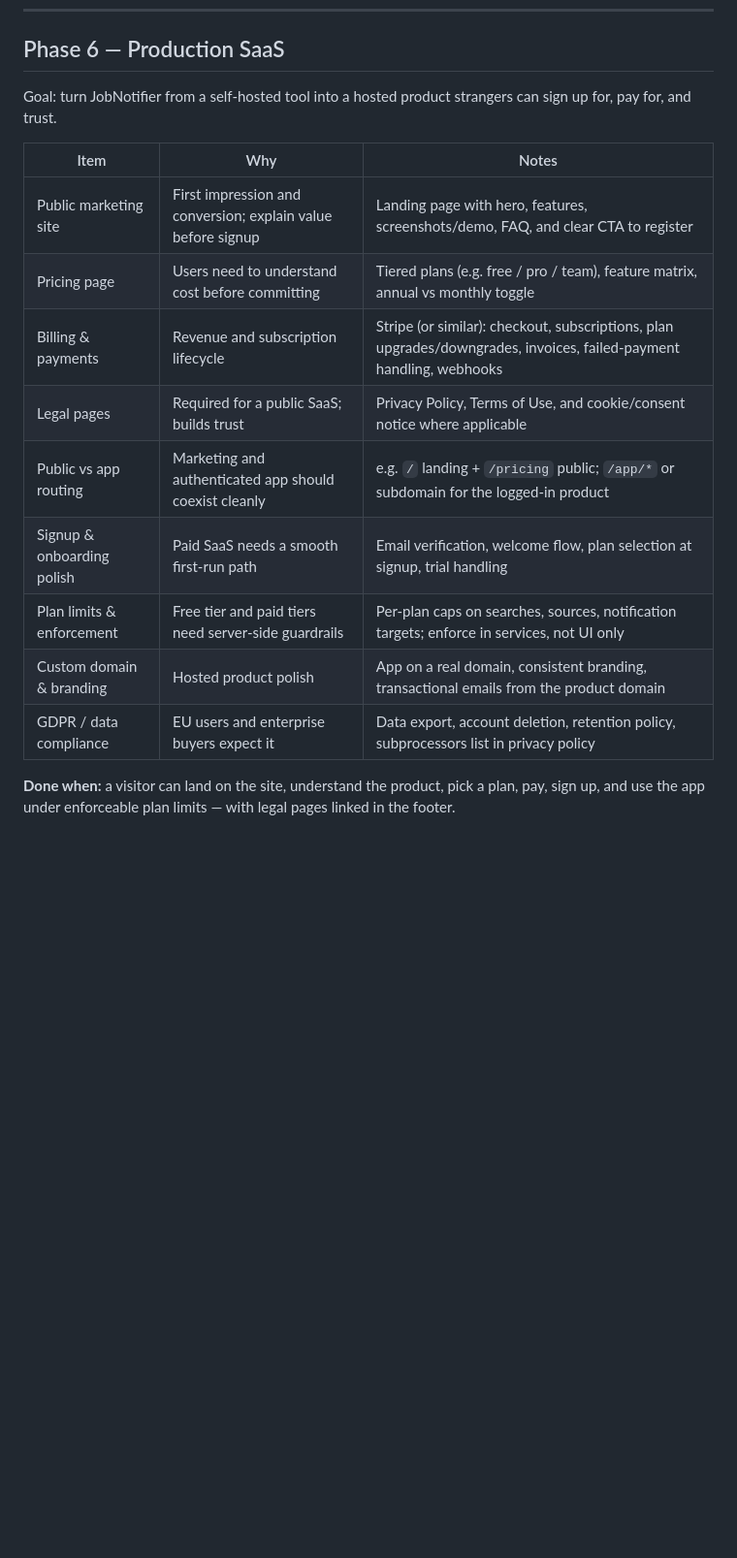
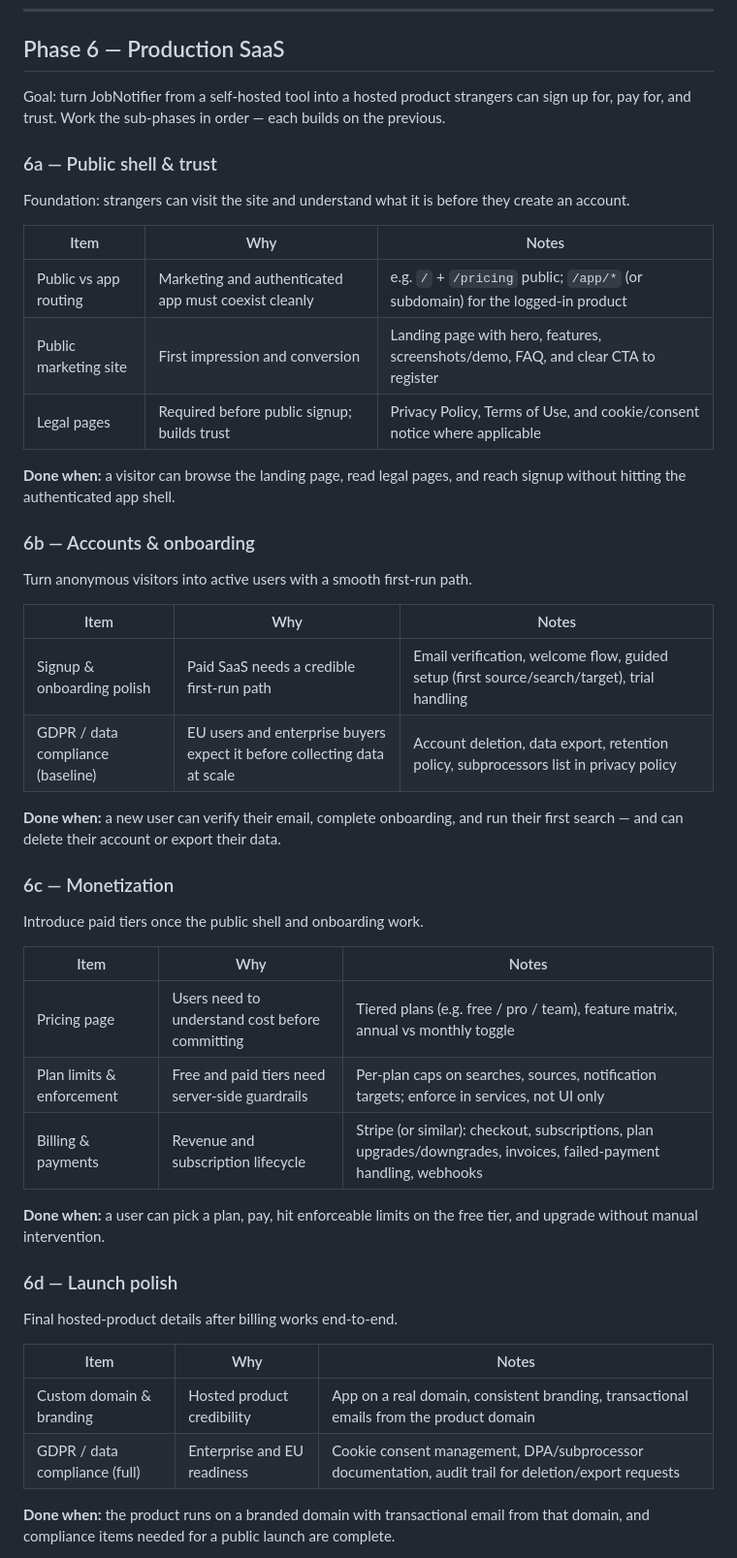
Before and after one commit to davidcristian/HeadStart, a Markdown page: docs/roadmap.md, the part around one of its changes. Shown at 97% size. Drawn GitHub-style; blank space fills up the shorter version.

Commit message:
docs: split planned SaaS work into stages
- Split the SaaS stage into shell, onboarding, monetization, and polish
- Add a stage for the auto-apply feature

```diff
--- a/docs/roadmap.md
+++ b/docs/roadmap.md
@@ -104,20 +104,57 @@ Pursue only if core alerting is solid and adapter coverage is good.
 ## Phase 6 — Production SaaS
 
 Goal: turn JobNotifier from a self-hosted tool into a hosted product strangers can
-sign up for, pay for, and trust.
+sign up for, pay for, and trust. Work the sub-phases in order — each builds on
+the previous.
+
+### 6a — Public shell & trust
+
+Foundation: strangers can visit the site and understand what it is before they
+create an account.
 
 | Item | Why | Notes |
 | ---- | --- | ----- |
-| Public marketing site | First impression and conversion; explain value before signup | Landing page with hero, features, screenshots/demo, FAQ, and clear CTA to register |
+| Public vs app routing | Marketing and authenticated app must coexist cleanly | e.g. `/` + `/pricing` public; `/app/*` (or subdomain) for the logged-in product |
+| Public marketing site | First impression and conversion | Landing page with hero, features, screenshots/demo, FAQ, and clear CTA to register |
+| Legal pages | Required before public signup; builds trust | Privacy Policy, Terms of Use, and cookie/consent notice where applicable |
+
+**Done when:** a visitor can browse the landing page, read legal pages, and reach
+signup without hitting the authenticated app shell.
+
+### 6b — Accounts & onboarding
+
+Turn anonymous visitors into active users with a smooth first-run path.
+
+| Item | Why | Notes |
+| ---- | --- | ----- |
+| Signup & onboarding polish | Paid SaaS needs a credible first-run path | Email verification, welcome flow, guided setup (first source/search/target), trial handling |
+| GDPR / data compliance (baseline) | EU users and enterprise buyers expect it before collecting data at scale | Account deletion, data export, retention policy, subprocessors list in privacy policy |
+
+**Done when:** a new user can verify their email, complete onboarding, and run
+their first search — and can delete their account or export their data.
+
+### 6c — Monetization
+
+Introduce paid tiers once the public shell and onboarding work.
+
+| Item | Why | Notes |
+| ---- | --- | ----- |
 | Pricing page | Users need to understand cost before committing | Tiered plans (e.g. free / pro / team), feature matrix, annual vs monthly toggle |
+| Plan limits & enforcement | Free and paid tiers need server-side guardrails | Per-plan caps on searches, sources, notification targets; enforce in services, not UI only |
 | Billing & payments | Revenue and subscription lifecycle | Stripe (or similar): checkout, subscriptions, plan upgrades/downgrades, invoices, failed-payment handling, webhooks |
-| Legal pages | Required for a public SaaS; builds trust | Privacy Policy, Terms of Use, and cookie/consent notice where applicable |
-| Public vs app routing | Marketing and authenticated app should coexist cleanly | e.g. `/` landing + `/pricing` public; `/app/*` or subdomain for the logged-in product |
-| Signup & onboarding polish | Paid SaaS needs a smooth first-run path | Email verification, welcome flow, plan selection at signup, trial handling |
-| Plan limits & enforcement | Free tier and paid tiers need server-side guardrails | Per-plan caps on searches, sources, notification targets; enforce in services, not UI only |
-| Custom domain & branding | Hosted product polish | App on a real domain, consistent branding, transactional emails from the product domain |
-| GDPR / data compliance | EU users and enterprise buyers expect it | Data export, account deletion, retention policy, subprocessors list in privacy policy |
 
-**Done when:** a visitor can land on the site, understand the product, pick a plan,
-pay, sign up, and use the app under enforceable plan limits — with legal pages
-linked in the footer.
+**Done when:** a user can pick a plan, pay, hit enforceable limits on the free
+tier, and upgrade without manual intervention.
+
+### 6d — Launch polish
+
+Final hosted-product details after billing works end-to-end.
+
+| Item | Why | Notes |
+| ---- | --- | ----- |
+| Custom domain & branding | Hosted product credibility | App on a real domain, consistent branding, transactional emails from the product domain |
+| GDPR / data compliance (full) | Enterprise and EU readiness | Cookie consent management, DPA/subprocessor documentation, audit trail for deletion/export requests |
+
+**Done when:** the product runs on a branded domain with transactional email from
+that domain, and compliance items needed for a public launch are complete.
+
```
Also changed, not shown: other parts of docs/roadmap.md (+23 -0 lines).
